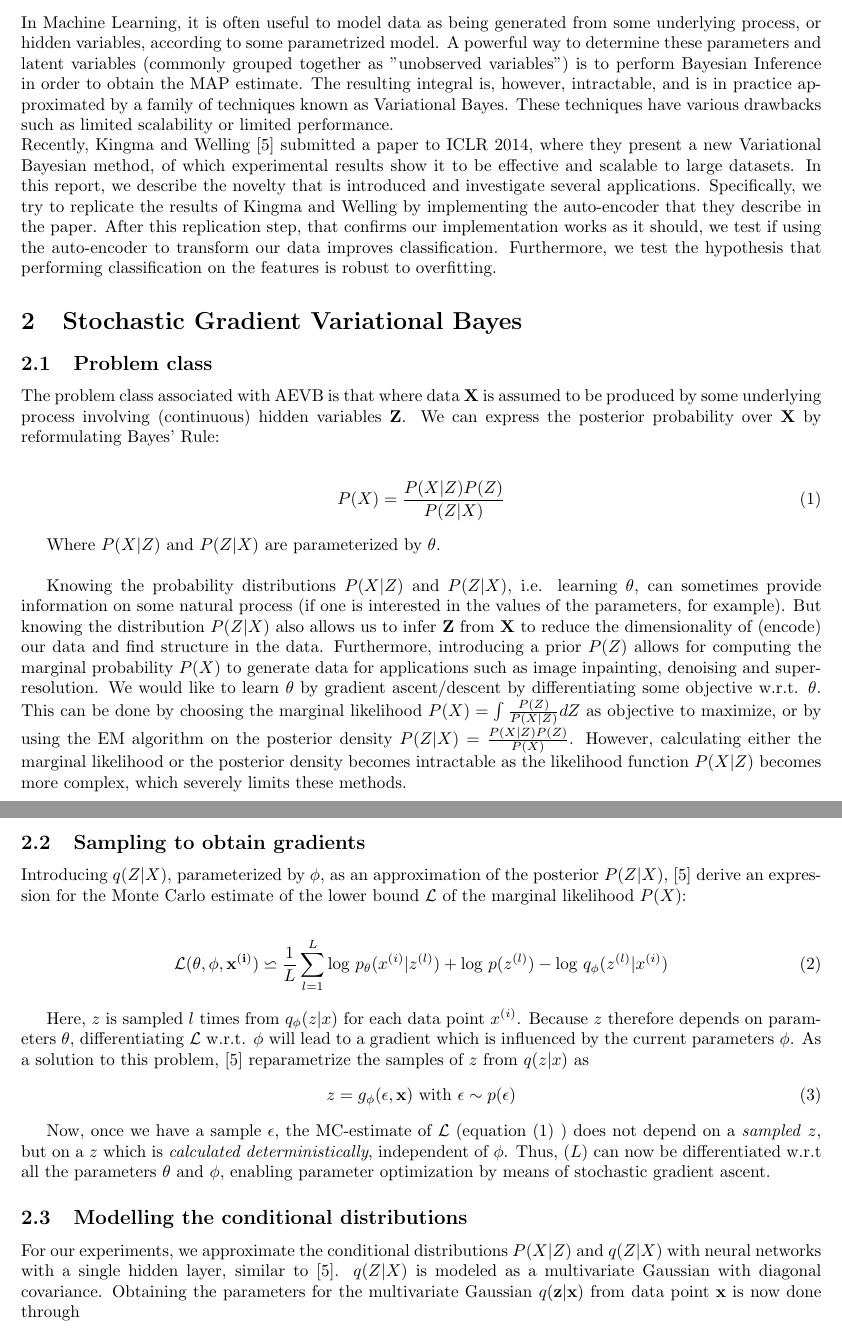
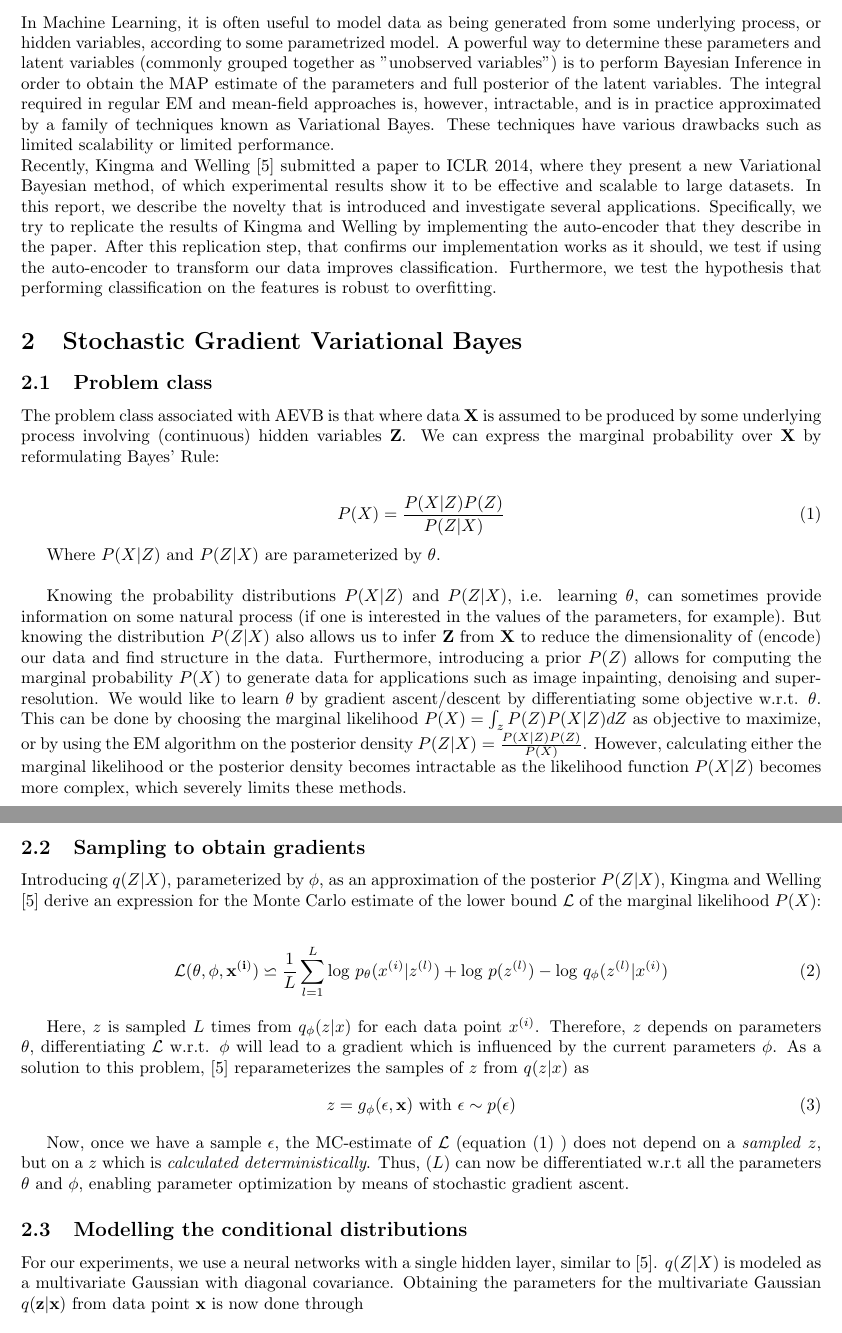
Before and after one commit to zencoding/projectAI, a LaTeX document (report/report.tex): two parts of pages 1 and 2 of 11, joined at a grey line, cut so that both start at the same text. Compiled offline with pdfLaTeX.

Commit message:
report fixes + small stuff

```diff
--- a/report/report.tex
+++ b/report/report.tex
@@ -18,14 +18,14 @@
 
 \section{Introduction}
 
-In Machine Learning, it is often useful to model data as being generated from some underlying process, or hidden variables, according to some parametrized model. A powerful way to determine these parameters and latent variables (commonly grouped together as "unobserved variables") is to perform Bayesian Inference in order to obtain the MAP estimate. The resulting integral is, however, intractable, and is in practice approximated by a family of techniques known as Variational Bayes. These techniques have various drawbacks such as limited scalability or limited performance. \\
+In Machine Learning, it is often useful to model data as being generated from some underlying process, or hidden variables, according to some parametrized model. A powerful way to determine these parameters and latent variables (commonly grouped together as "unobserved variables") is to perform Bayesian Inference in order to obtain the MAP estimate of the parameters and full posterior of the latent variables. The integral required in regular EM and mean-field approaches is, however, intractable, and is in practice approximated by a family of techniques known as Variational Bayes. These techniques have various drawbacks such as limited scalability or limited performance. \\
 Recently, Kingma and Welling \cite{kingma2013auto} submitted a paper to ICLR 2014, where they present a new Variational Bayesian method, of which experimental results show it to be effective and scalable to large datasets. In this report, we describe the novelty that is introduced and investigate several applications. Specifically, we try to replicate the results of Kingma and Welling by implementing the auto-encoder that they describe in the paper. After this replication step, that confirms our implementation works as it should, we test if using the auto-encoder to transform our data improves classification. Furthermore, we test the hypothesis that performing classification on the features is robust to overfitting.
 
 \section{Stochastic Gradient Variational Bayes}
 
 \subsection{Problem class}
 
-The problem class associated with AEVB is that where data $\mathbf{X}$ is assumed to be produced by some underlying process involving (continuous) hidden variables $\mathbf{Z}$. We can express the posterior probability over $\mathbf{X}$ by reformulating Bayes' Rule:
+The problem class associated with AEVB is that where data $\mathbf{X}$ is assumed to be produced by some underlying process involving (continuous) hidden variables $\mathbf{Z}$. We can express the marginal probability over $\mathbf{X}$ by reformulating Bayes' Rule:
 
 \begin{align}
 P(X) = \frac{P(X|Z)P(Z)}{P(Z|X)}
@@ -35,26 +35,28 @@ Where $P(X|Z)$ and $P(Z|X)$ are parameterized by $\theta$.
 \\
 
 Knowing the probability distributions $P(X|Z)$ and $P(Z|X)$, i.e. learning $\theta$, can sometimes provide information on some natural process (if one is interested in the values of the parameters, for example). But knowing the distribution $P(Z|X)$ also allows us to infer $\mathbf{Z}$ from $\mathbf{X}$ to reduce the dimensionality of (encode) our data and find structure in the data. Furthermore, introducing a prior $P(Z)$ allows for computing the marginal probability $P(X)$ to generate data for applications such as image inpainting, denoising and super-resolution.
-We would like to learn $\theta$ by gradient ascent/descent by differentiating some objective w.r.t. $\theta$. This can be done by choosing the marginal likelihood $P(X) = \int \frac{P(Z)}{P(X|Z)}dZ$ as objective to maximize, or by using the EM algorithm on the posterior density $ P(Z|X) = \frac{P(X|Z)P(Z)}{P(X)}$. However, calculating either  the marginal likelihood or the posterior density becomes intractable as the likelihood function $P(X|Z)$	 becomes more complex, which severely limits these methods.
+We would like to learn $\theta$ by gradient ascent/descent by differentiating some objective w.r.t. $\theta$. This can be done by choosing the marginal likelihood $P(X) = \int_z P(Z) P(X|Z) dZ$ as objective to maximize, or by using the EM algorithm on the posterior density $ P(Z|X) = \frac{P(X|Z)P(Z)}{P(X)}$. However, calculating either  the marginal likelihood or the posterior density becomes intractable as the likelihood function $P(X|Z)$	 becomes more complex, which severely limits these methods.
 
 \subsection{Sampling to obtain gradients}
 
-Introducing $q(Z|X)$, parameterized by $\phi$, as an approximation of the posterior $P(Z|X)$, \cite{kingma2013auto} derive an expression for the Monte Carlo estimate of the lower bound $\mathcal{L}$ of the marginal likelihood $P(X)$:
+Introducing $q(Z|X)$, parameterized by $\phi$, as an approximation of the posterior $P(Z|X)$, Kingma and Welling \cite{kingma2013auto} derive an expression for the Monte Carlo estimate of the lower bound $\mathcal{L}$ of the marginal likelihood $P(X)$:
 
 \begin{align}
 \mathcal{L}(\theta ,\phi ,  \mathbf{x^{(i)}}) \backsimeq \frac{1}{L} \sum_{l=1}^{L} \text{log } p_{\theta} (x^{(i)}|z^{(l)})+ \text{log }p(z^{(l)}	)-\text{log }q_{\phi}(z^{(l)}|x^{(i)})
 \end{align}
 
-Here, $z$ is sampled $l$ times from $q_{\phi}(z|x)$ for each data point $x^{(i)}$. Because $z$ therefore depends on parameters $\theta$, differentiating $\mathcal{L}$ w.r.t. $\phi$ will lead to a gradient which is influenced by the current parameters $\phi$.
-As a solution to this problem, \cite{kingma2013auto} reparametrize the samples of $z$ from $q(z|x)$ as
+%Check second sentence, starting with "Therefore..."
+Here, $z$ is sampled $L$ times from $q_{\phi}(z|x)$ for each data point $x^{(i)}$. Therefore, $z$ depends on parameters $\theta$, differentiating $\mathcal{L}$ w.r.t. $\phi$ will lead to a gradient which is influenced by the current parameters $\phi$.
+As a solution to this problem, \cite{kingma2013auto} reparameterizes the samples of $z$ from $q(z|x)$ as
 \begin{align}
 z = g_\phi(\mathbf{\epsilon},\mathbf{x}) \text{  with  } \mathbf{\epsilon} \sim p(\mathbf{\epsilon})
 \end{align}
 
-Now, once we have a sample $\epsilon$, the MC-estimate of $\mathcal{L}$ (equation (1) ) does not depend on a \textit{sampled} $z$, but on a  $z$ which is \textit{calculated deterministically}, independent of $\phi$. Thus, $\mathcal(L)$ can now be differentiated w.r.t all the parameters $\theta$ and $\phi$, enabling parameter optimization by means of stochastic gradient ascent.
+Now, once we have a sample $\epsilon$, the MC-estimate of $\mathcal{L}$ (equation (1) ) does not depend on a \textit{sampled} $z$, but on a  $z$ which is \textit{calculated deterministically}. Thus, $\mathcal(L)$ can now be differentiated w.r.t all the parameters $\theta$ and $\phi$, enabling parameter optimization by means of stochastic gradient ascent.
 
 \subsection{Modelling the conditional distributions}
-For our experiments, we approximate the conditional distributions $P(X|Z)$ and $q(Z|X)$ with neural networks with a single hidden layer, similar to \cite{kingma2013auto}. $q(Z|X)$ is modeled as a multivariate Gaussian with diagonal covariance. Obtaining the parameters for the multivariate Gaussian $q(\mathbf{z}|\mathbf{x})$ from data point $\mathbf{x}$ is now done through
+%Easy fix, but check Durk's comment
+For our experiments, we use a neural networks with a single hidden layer, similar to \cite{kingma2013auto}. $q(Z|X)$ is modeled as a multivariate Gaussian with diagonal covariance. Obtaining the parameters for the multivariate Gaussian $q(\mathbf{z}|\mathbf{x})$ from data point $\mathbf{x}$ is now done through
 \begin{align}
 \mathbf{\mu_z} = f_2(\mathbf{W}_2^T \cdot f_1(\mathbf{W}_1^T\mathbf{x}+\mathbf{b_1})+\mathbf{b_2}) \\
 \mathbf{\sigma_z} = f_3(\mathbf{W}_3^T \cdot f_1(\mathbf{W}_1^T\mathbf{x}+\mathbf{b_1})+\mathbf{b_3})
```
Also changed, not shown: 1 other file.
